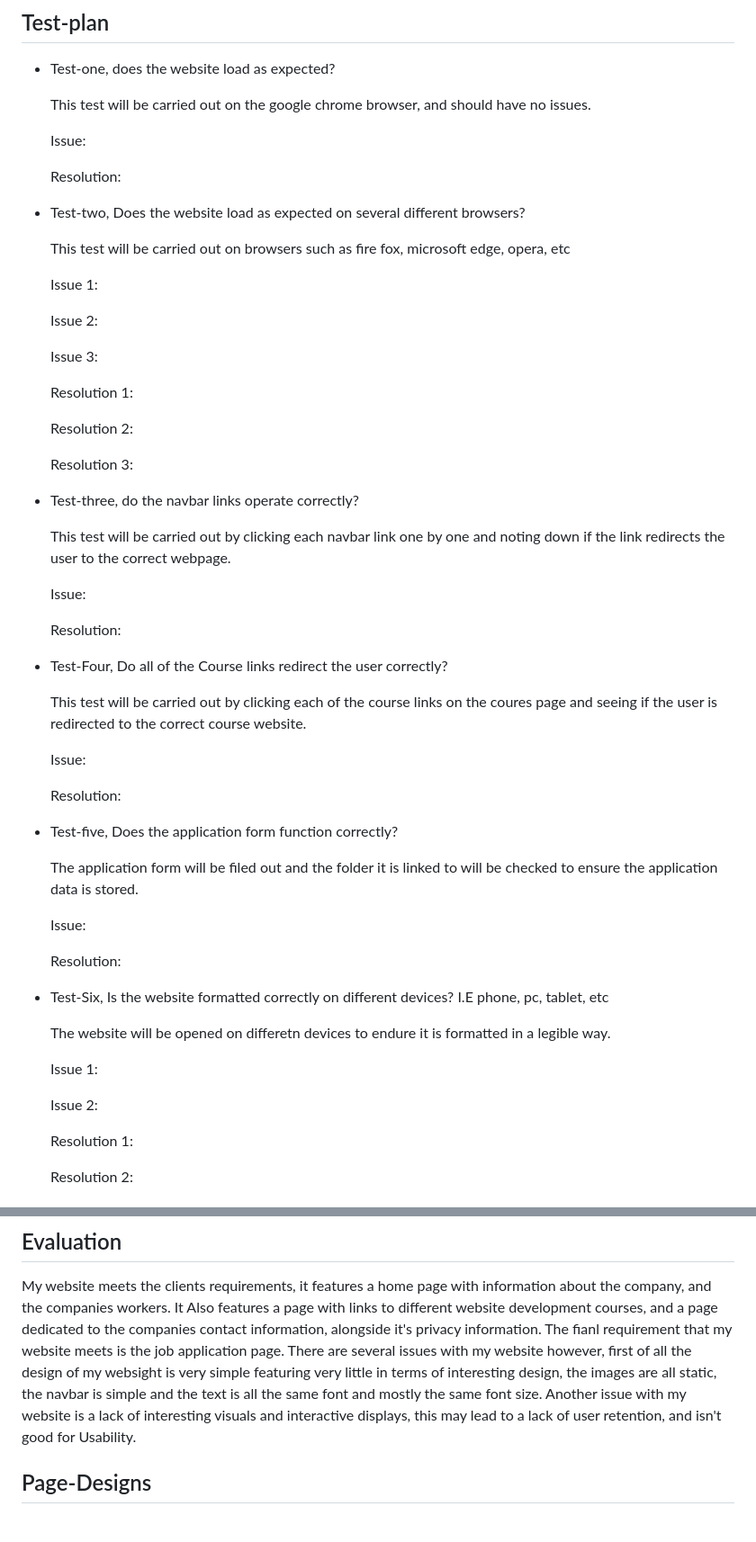
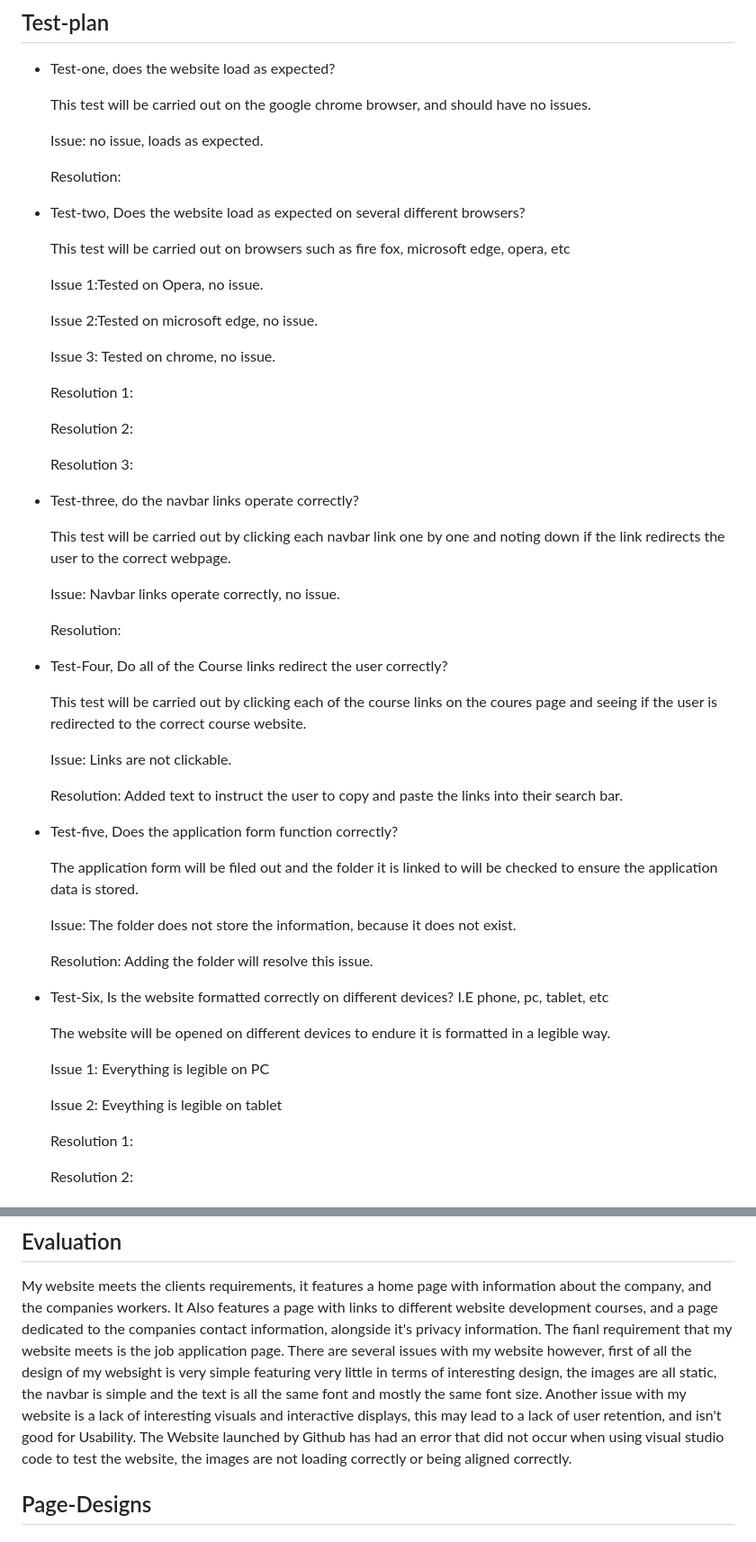
Before and after one commit to LazyTrainer001/Unit15-Web-dev, a Markdown page: README.md, 2 parts joined by grey strips. Shown at 90% size. Drawn GitHub-style.

```diff
--- a/README.md
+++ b/README.md
@@ -40,7 +40,7 @@ I intend to have the README file completed by the 21st of may 2025, and the webs
 
   This test will be carried out on the google chrome browser, and should have no issues.
 
-  Issue:
+  Issue: no issue, loads as expected.
 
   Resolution:
 
@@ -48,11 +48,11 @@ I intend to have the README file completed by the 21st of may 2025, and the webs
 
   This test will be carried out on browsers such as fire fox, microsoft edge, opera, etc
 
-  Issue 1:
+  Issue 1:Tested on Opera, no issue.
 
-  Issue 2:
+  Issue 2:Tested on microsoft edge, no issue.
 
-  Issue 3:
+  Issue 3: Tested on chrome, no issue.
 
   Resolution 1:
 
@@ -65,7 +65,7 @@ I intend to have the README file completed by the 21st of may 2025, and the webs
 
   This test will be carried out by clicking each navbar link one by one and noting down if the link redirects the user to the correct webpage.
 
-  Issue:
+  Issue: Navbar links operate correctly, no issue.
 
   Resolution:
 
@@ -73,27 +73,27 @@ I intend to have the README file completed by the 21st of may 2025, and the webs
 
   This test will be carried out by clicking each of the course links on the coures page and seeing if the user is redirected to the correct course website.
 
-  Issue:
+  Issue: Links are not clickable.
 
-  Resolution:
+  Resolution: Added text to instruct the user to copy and paste the links into their search bar.
 
 
 - Test-five, Does the application form function correctly?
 
   The application form will be filed out and the folder it is linked to will be checked to ensure the application data is stored.
 
-  Issue:
+  Issue: The folder does not store the information, because it does not exist.
 
-  Resolution:
+  Resolution: Adding the folder will resolve this issue.
 
 
 - Test-Six, Is the website formatted correctly on different devices? I.E phone, pc, tablet, etc
 
-  The website will be opened on differetn devices to endure it is formatted in a legible way.
+  The website will be opened on different devices to endure it is formatted in a legible way.
 
-  Issue 1:
+  Issue 1: Everything is legible on PC
 
-  Issue 2:
+  Issue 2: Eveything is legible on tablet
 
   Resolution 1:
 
@@ -111,10 +111,8 @@ My website meets the clients requirements, it features a home page with informat
 It Also features a page with links to different website development courses, and a page dedicated to the companies contact information, alongside it's privacy information.
 The fianl requirement that my website meets is the job application page. There are several issues with my website however, first of all the design of my websight is very simple
 featuring very little in terms of interesting design, the images are all static, the navbar is simple and the text is all the same font and mostly the same font size.
-Another issue with my website is a lack of interesting visuals and interactive displays, this may lead to a lack of user retention, and isn't good for Usability.
-
-
-
+Another issue with my website is a lack of interesting visuals and interactive displays, this may lead to a lack of user retention, and isn't good for Usability. The Website launched by Github has had an error that did not occur
+when using visual studio code to test the website, the images are not loading correctly or being aligned correctly.
 
 
 ## Page-Designs
```
